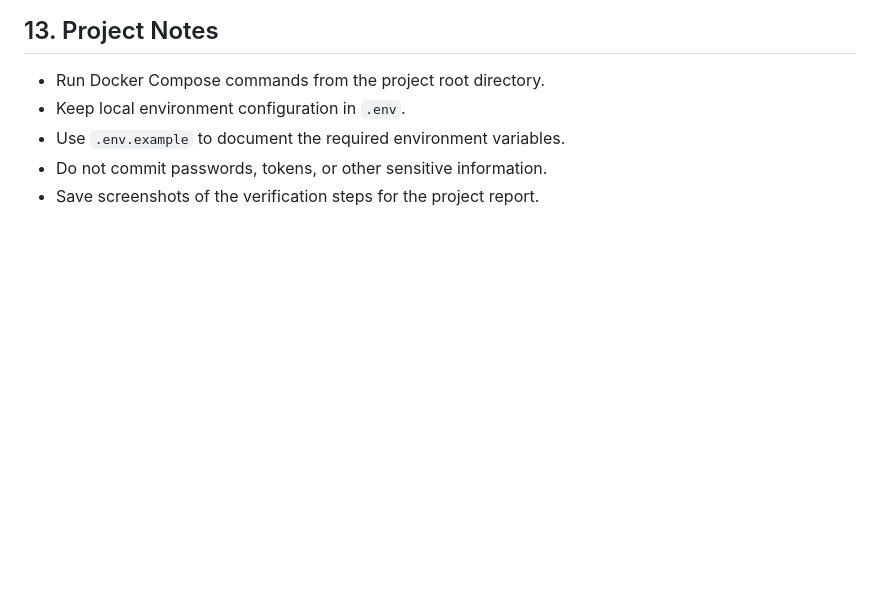
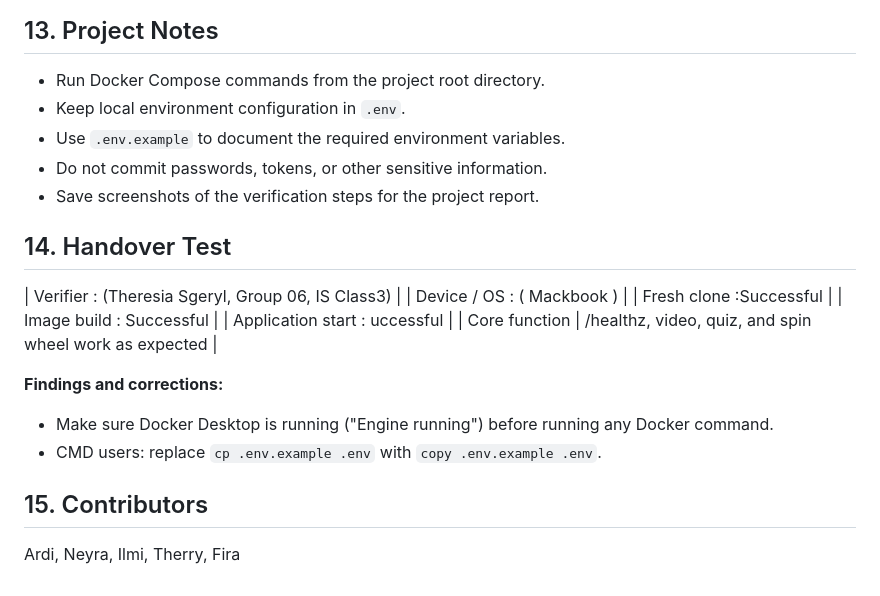
Before and after one commit to syardiya/elementary-science-gamification, a Markdown page: README.md, the part around the change. Rendered like a GitHub page; blank space fills up the shorter version.

Commit message:
docs(handover): update README with handover verification notes and team contributors

```diff
--- a/README.md
+++ b/README.md
@@ -227,3 +227,20 @@ If you change the host port to `8081`, access the application at `http://localho
 - Use `.env.example` to document the required environment variables.
 - Do not commit passwords, tokens, or other sensitive information.
 - Save screenshots of the verification steps for the project report.
+
+## 14. Handover Test
+
+| Verifier : (Theresia Sgeryl, Group 06, IS Class3) |
+| Device / OS : ( Mackbook ) |
+| Fresh clone  :Successful |
+| Image build : Successful |
+| Application start : uccessful |
+| Core function | /healthz, video, quiz, and spin wheel work as expected |
+
+**Findings and corrections:**
+- Make sure Docker Desktop is running ("Engine running") before running any Docker command.
+- CMD users: replace `cp .env.example .env` with `copy .env.example .env`.
+
+## 15. Contributors
+
+Ardi, Neyra, Ilmi, Therry, Fira
```
